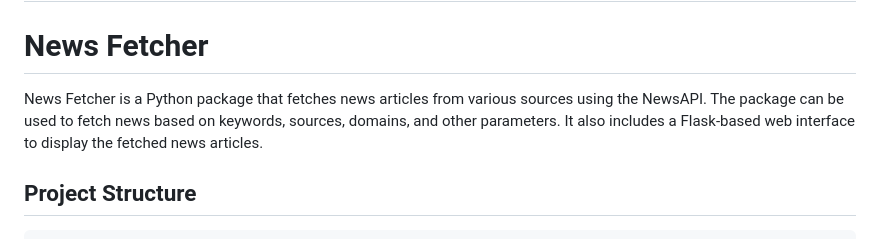
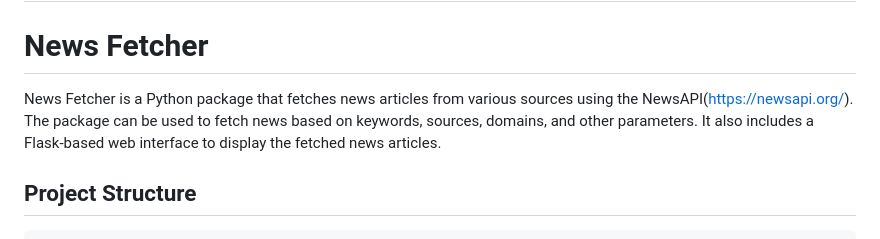
Before and after one commit to rrrreddy/news_fetcher, a Markdown page: README.md, the part around the change. Drawn GitHub-style.

````diff
--- a/README.md
+++ b/README.md
@@ -1,7 +1,7 @@
 # news_fetcher
 # News Fetcher
 
-News Fetcher is a Python package that fetches news articles from various sources using the NewsAPI. The package can be used to fetch news based on keywords, sources, domains, and other parameters. It also includes a Flask-based web interface to display the fetched news articles.
+News Fetcher is a Python package that fetches news articles from various sources using the NewsAPI(https://newsapi.org/). The package can be used to fetch news based on keywords, sources, domains, and other parameters. It also includes a Flask-based web interface to display the fetched news articles.
 
 ## Project Structure
 ```plaintext
````
